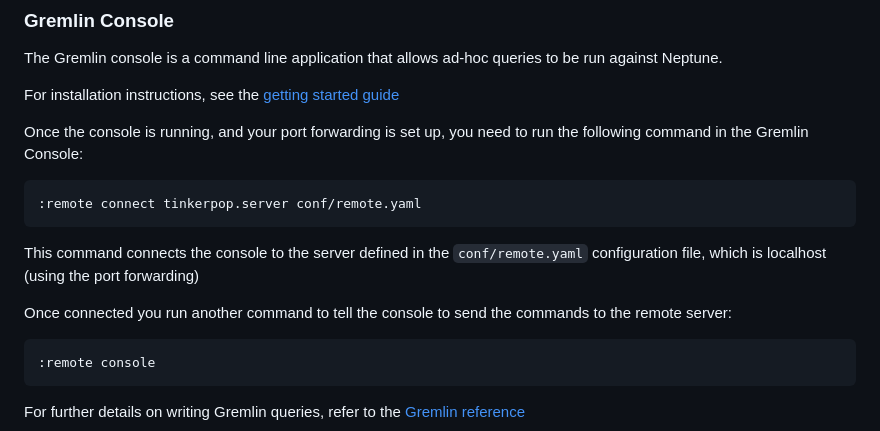
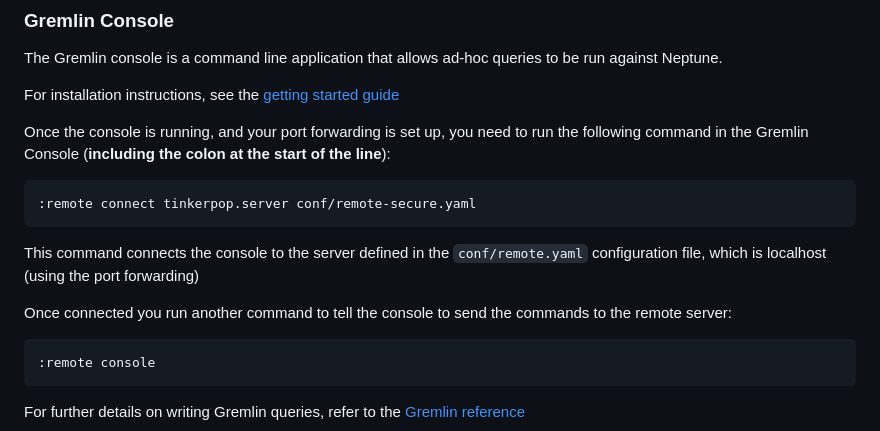
Before and after one commit to ONSdigital/dp, a Markdown page: guides/NEPTUNE.md, the part around one of its changes. Rendered like a GitHub page.

````diff
--- a/guides/NEPTUNE.md
+++ b/guides/NEPTUNE.md
@@ -93,17 +108,17 @@ The Gremlin console is a command line application that allows ad-hoc queries to
 
 For installation instructions, see the [getting started guide](https://tinkerpop.apache.org/docs/3.4.8/tutorials/getting-started/)
 
-Once the console is running, and your port forwarding is set up, you need to run the following command in the Gremlin Console:
+Once the console is running, and your port forwarding is set up, you need to run the following command in the Gremlin Console (**including the colon at the start of the line**):
 
-```
-:remote connect tinkerpop.server conf/remote.yaml
+```text
+:remote connect tinkerpop.server conf/remote-secure.yaml
 ```
 
 This command connects the console to the server defined in the `conf/remote.yaml` configuration file, which is localhost (using the port forwarding)
 
 Once connected you run another command to tell the console to send the commands to the remote server:
 
-```
+```text
 :remote console
 ```
 
````
Also changed, not shown: other parts of guides/NEPTUNE.md (+24 -9 lines), img/neptune_cluster_address.png.
